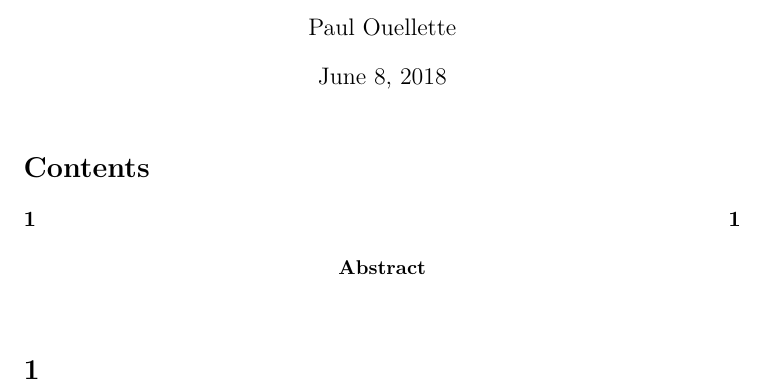
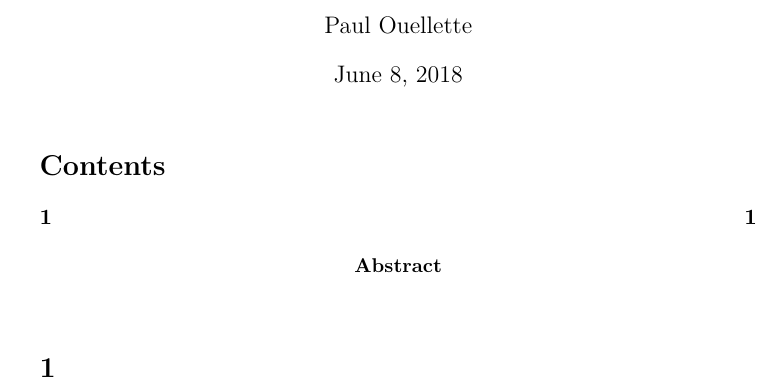
Before and after one commit to pauloue/dotfiles, a LaTeX paper (vim/.vim/templates/article.tex): part of the page, cut so that both start at the same text. Compiled offline with pdfLaTeX.

Commit message:
Remove extra option in LaTeX template

```diff
--- a/vim/.vim/templates/article.tex
+++ b/vim/.vim/templates/article.tex
@@ -1,4 +1,4 @@
-\documentclass[a4paper,11pt]{article}
+\documentclass[11pt]{article}
 \usepackage[T1]{fontenc}
 \usepackage[utf8]{inputenc}
 \usepackage{lmodern}
```
